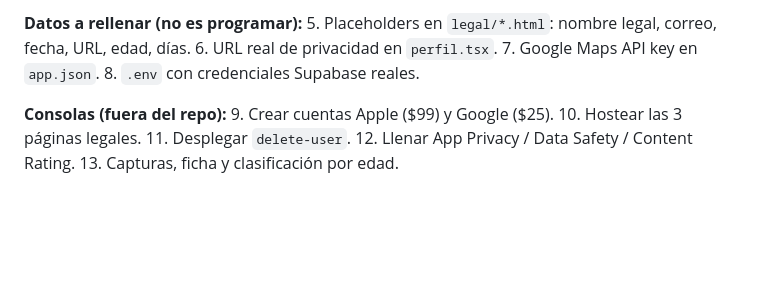
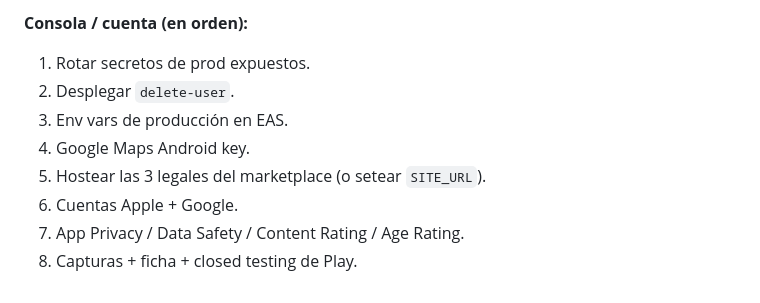
Before and after one commit to SebastianAyala13/falta-uno, a Markdown page: docs/CUMPLIMIENTO-TIENDAS.md, the part around one of its changes. Drawn GitHub-style; blank space fills up the shorter version.

```diff
--- a/docs/CUMPLIMIENTO-TIENDAS.md
+++ b/docs/CUMPLIMIENTO-TIENDAS.md
@@ -99,13 +126,10 @@ Apple actualizó la Guideline 1.2 en junio 2026 dejándolo más estricto. Ambas
 
-**Datos a rellenar (no es programar):**
-5. Placeholders en `legal/*.html`: nombre legal, correo, fecha, URL, edad, días.
-6. URL real de privacidad en `perfil.tsx`.
-7. Google Maps API key en `app.json`.
-8. `.env` con credenciales Supabase reales.
-
-**Consolas (fuera del repo):**
-9. Crear cuentas Apple ($99) y Google ($25).
-10. Hostear las 3 páginas legales.
-11. Desplegar `delete-user`.
-12. Llenar App Privacy / Data Safety / Content Rating.
-13. Capturas, ficha y clasificación por edad.
+**Consola / cuenta (en orden):**
+1. Rotar secretos de prod expuestos.
+2. Desplegar `delete-user`.
+3. Env vars de producción en EAS.
+4. Google Maps Android key.
+5. Hostear las 3 legales del marketplace (o setear `SITE_URL`).
+6. Cuentas Apple + Google.
+7. App Privacy / Data Safety / Content Rating / Age Rating.
+8. Capturas + ficha + closed testing de Play.
```
Also changed, not shown: other parts of docs/CUMPLIMIENTO-TIENDAS.md (+76 -49 lines).
